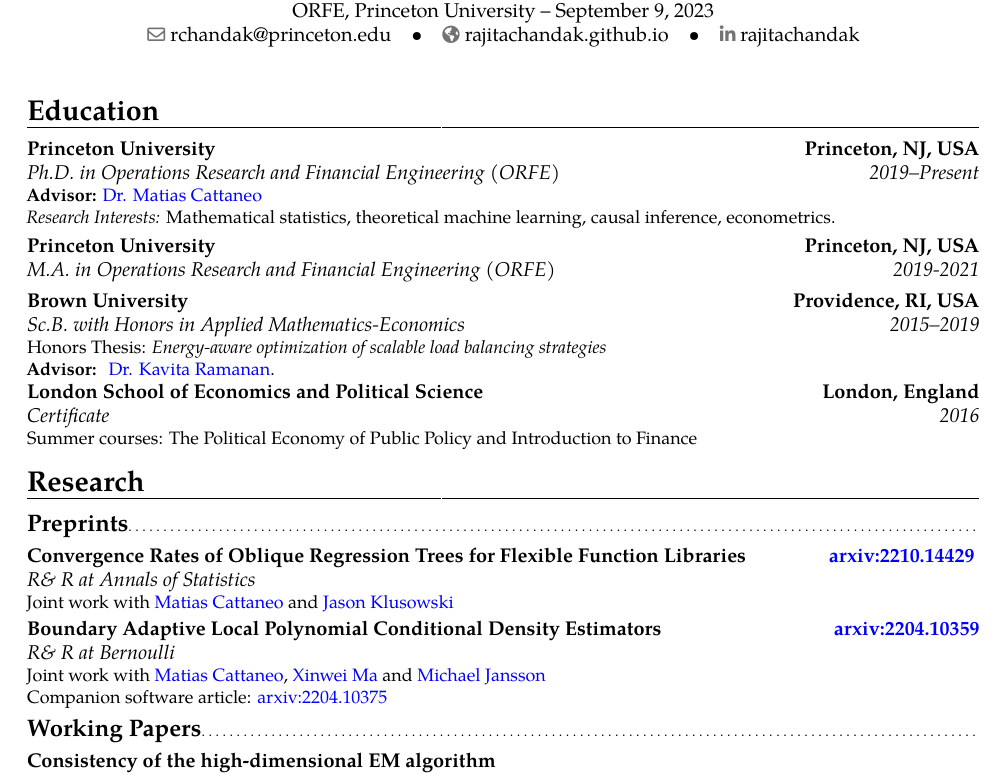
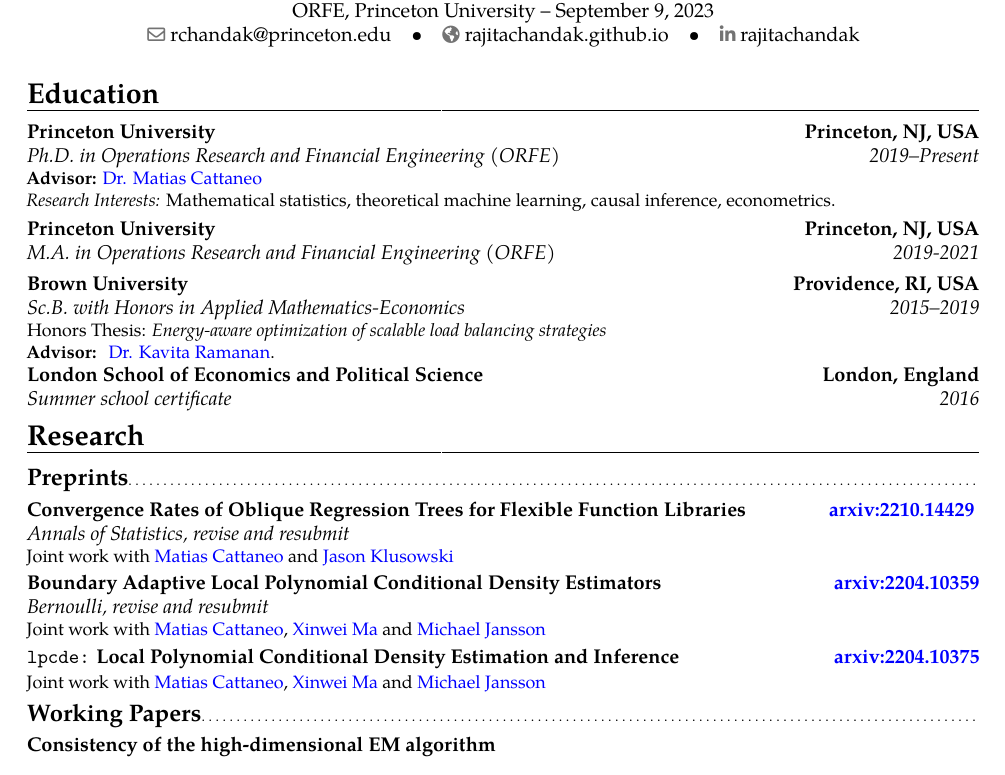
Before and after one commit to rajitachandak/rajitachandak.github.io, a LaTeX CV (assets/docs/Chandak_CV.tex): part of page 1 of 2, cut so that both start at the same text. Compiled offline with pdfLaTeX.

Commit message:
added separate software article preprint

```diff
--- a/assets/docs/Chandak_CV.tex
+++ b/assets/docs/Chandak_CV.tex
@@ -53,7 +53,7 @@
 % ---------------------------------------------------------
 \makecvtitle
 
-\vspace{-0.4cm}
+\vspace{-0.7cm}
 \section{Education}
 \cventry{2019--Present}
 {Ph.D. in Operations Research and Financial Engineering (ORFE)}
@@ -69,14 +69,14 @@
   \textbf{Advisor: }
   \color{blue}\href{https://www.brown.edu/academics/applied-mathematics/faculty/kavita-ramanan/home}
   {Dr. Kavita Ramanan}\color{black}.}  % arguments 3 to 6 can be left empty
-\cventry{2016}{Certificate}{London School of Economics and Political Science}{London, England}{}
-{Summer courses: The Political Economy of Public Policy and Introduction to Finance}
+\cventry{2016}{Summer school certificate}{London School of Economics and Political Science}{London, England}{}
+{}
 
 \vspace{-0.3cm}
 \section{Research}
 \subsection{Preprints}
 \cventry{}
-{R\& R at Annals of Statistics}
+{Annals of Statistics, revise and resubmit}
 {Convergence Rates of Oblique Regression Trees for Flexible Function Libraries}
 {\color{blue} \href{https://arxiv.org/abs/2210.14429}{arxiv:2210.14429} \color{black}}
 {}
@@ -85,7 +85,7 @@
   \color{blue}\href{https://klusowski.princeton.edu}{Jason Klusowski}}
 
 \cventry{}
-{R\& R at Bernoulli}
+{Bernoulli, revise and resubmit}
 {Boundary Adaptive Local Polynomial Conditional Density Estimators}
 {\color{blue}\href{https://arxiv.org/abs/2204.10359}{arxiv:2204.10359}\color{black}}{}
 {Joint work with \color{blue}\href{https://cattaneo.princeton.edu}{Matias Cattaneo}\color{black},
@@ -94,9 +94,19 @@
   and
   \color{blue}\href{https://sites.google.com/berkeley.edu/michael-jansson/}{Michael
     Jansson}\color{black}
-  \\
-  Companion software article: \color{blue}\href{https://arxiv.org/abs/2204.10375}{arxiv:2204.10375}\color{black}}
+}
 
+\cventry{}
+{\vspace{-0.4cm}}
+{\texttt{lpcde:} Local Polynomial Conditional Density Estimation and Inference}
+{\color{blue}\href{https://arxiv.org/abs/2204.10375}{arxiv:2204.10375}\color{black}}{}
+{Joint work with \color{blue}\href{https://cattaneo.princeton.edu}{Matias Cattaneo}\color{black},
+  \color{blue}\href{https://sites.google.com/view/xinweima/home?authuser=0}{Xinwei
+    Ma }\color{black}
+  and
+  \color{blue}\href{https://sites.google.com/berkeley.edu/michael-jansson/}{Michael
+    Jansson}\color{black}
+  }
 \subsection{Working Papers}
 \cventry{}{Joint work with
   \color{blue}\href{https://cattaneo.princeton.edu}{Matias Cattaneo }\color{black} and
```
Also changed, not shown: assets/docs/Chandak_CV.pdf.
